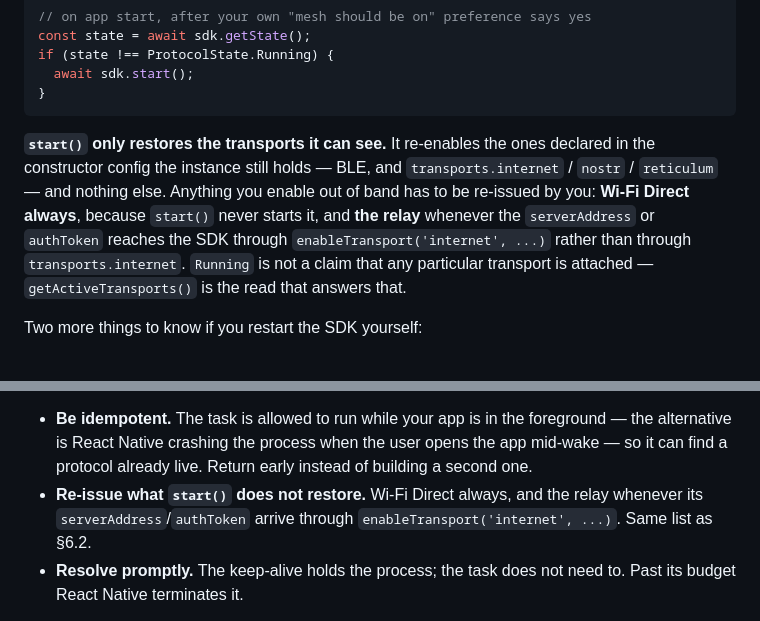
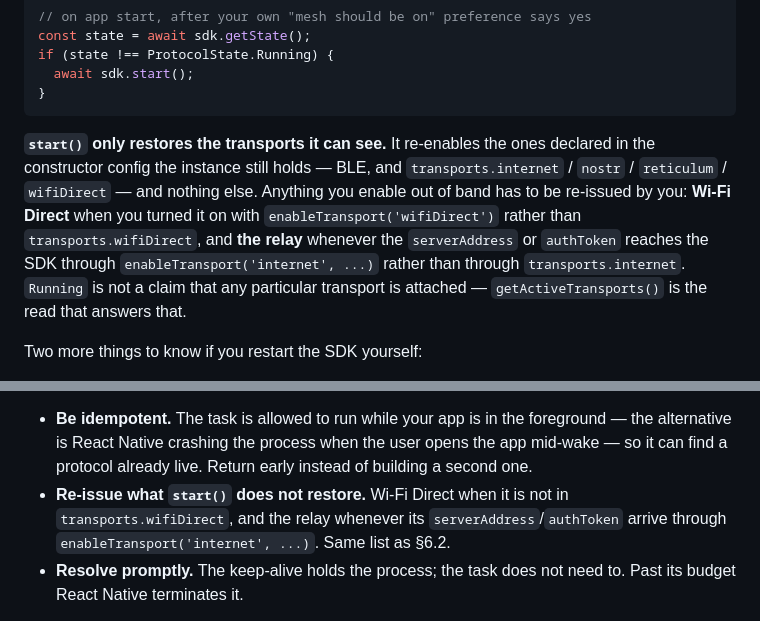
Before and after one commit to Offline-Protocol/offline-protocol-sdk, a Markdown page: docs/react-native-integration.md, 2 parts joined by grey strips. Rendered like a GitHub page.

Commit message:
docs(bindings): start() restores Wi-Fi Direct from the config

````diff
--- a/docs/react-native-integration.md
+++ b/docs/react-native-integration.md
@@ -214,7 +214,7 @@ if (state !== ProtocolState.Running) {
 }
 ```
 
-**`start()` only restores the transports it can see.** It re-enables the ones declared in the constructor config the instance still holds — BLE, and `transports.internet` / `nostr` / `reticulum` — and nothing else. Anything you enable out of band has to be re-issued by you: **Wi‑Fi Direct always**, because `start()` never starts it, and **the relay** whenever the `serverAddress` or `authToken` reaches the SDK through `enableTransport('internet', ...)` rather than through `transports.internet`. `Running` is not a claim that any particular transport is attached — `getActiveTransports()` is the read that answers that.
+**`start()` only restores the transports it can see.** It re-enables the ones declared in the constructor config the instance still holds — BLE, and `transports.internet` / `nostr` / `reticulum` / `wifiDirect` — and nothing else. Anything you enable out of band has to be re-issued by you: **Wi‑Fi Direct** when you turned it on with `enableTransport('wifiDirect')` rather than `transports.wifiDirect`, and **the relay** whenever the `serverAddress` or `authToken` reaches the SDK through `enableTransport('internet', ...)` rather than through `transports.internet`. `Running` is not a claim that any particular transport is attached — `getActiveTransports()` is the read that answers that.
 
 Two more things to know if you restart the SDK yourself:
 
@@ -260,7 +260,7 @@ registerMeshWakeTask(async () => {
 Three more things the task has to get right:
 
 - **Be idempotent.** The task is allowed to run while your app is in the foreground — the alternative is React Native crashing the process when the user opens the app mid-wake — so it can find a protocol already live. Return early instead of building a second one.
-- **Re-issue what `start()` does not restore.** Wi‑Fi Direct always, and the relay whenever its `serverAddress`/`authToken` arrive through `enableTransport('internet', ...)`. Same list as §6.2.
+- **Re-issue what `start()` does not restore.** Wi‑Fi Direct when it is not in `transports.wifiDirect`, and the relay whenever its `serverAddress`/`authToken` arrive through `enableTransport('internet', ...)`. Same list as §6.2.
 - **Resolve promptly.** The keep-alive holds the process; the task does not need to. Past its budget React Native terminates it.
 
 **If the wake does not land, the keep-alive stops itself.** A task that was never registered, failed to boot, threw, or simply declined all end the same way: a watchdog brings the service down rather than leave a "Mesh Active" notification over a mesh that is not running. Declining is a legitimate outcome — return early and the device goes back to the §6.2 behaviour.
````
